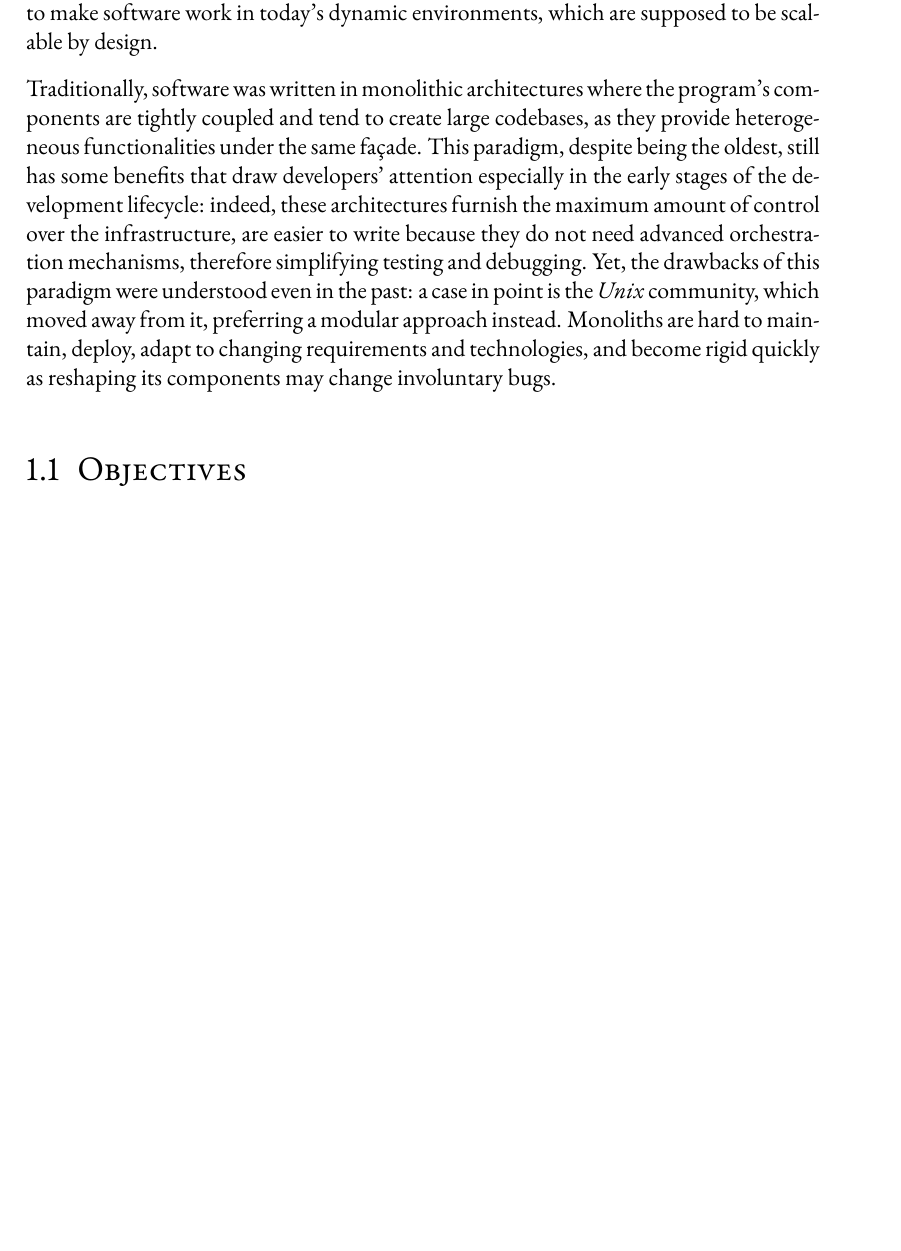
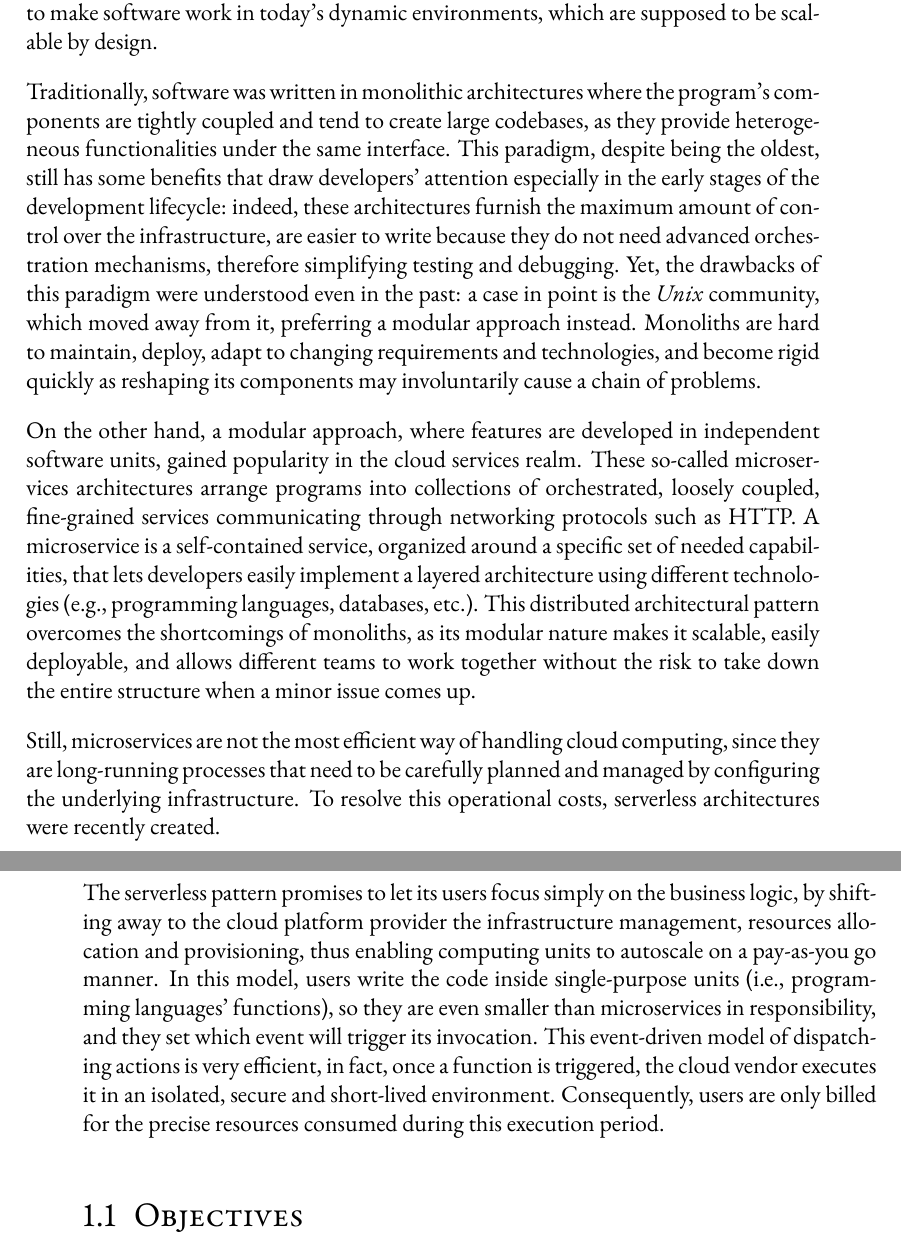
Before and after one commit to Gejsi/bsc-thesis, a LaTeX thesis (src/thesis.tex, which reads src/sections/introduction.tex): part of page 11 of 41 before the commit and two parts of pages 11 and 12 of 41 after it, the two joined at a grey line, cut so that both start at the same text, the shorter picture padded with empty space. Compiled offline with pdfLaTeX.

Commit message:
Started adding serverless intro part

```diff
--- a/src/sections/introduction.tex
+++ b/src/sections/introduction.tex
@@ -10,7 +10,7 @@ in today's dynamic environments, which are supposed to be scalable by design.
 
 Traditionally, software was written in monolithic architectures where
 the program's components are tightly coupled and tend to create
-large codebases, as they provide heterogeneous functionalities under the same façade.
+large codebases, as they provide heterogeneous functionalities under the same interface.
 This paradigm, despite being the oldest, still has some benefits that
 draw developers' attention especially in the early stages of the development lifecycle:
 indeed, these architectures furnish the maximum amount of control over the infrastructure,
@@ -20,7 +20,35 @@ Yet, the drawbacks of this paradigm were understood even in the past:
 a case in point is the \textit{Unix} community, which moved away from it,
 preferring a modular approach instead. Monoliths are hard to maintain, deploy,
 adapt to changing requirements and technologies, and
-become rigid quickly as reshaping its components may change involuntary bugs.
+become rigid quickly as reshaping its components may involuntarily cause a chain of problems.
+
+On the other hand, a modular approach, where features are developed in
+independent software units, gained popularity in the cloud services realm.
+These so-called microservices architectures arrange
+programs into collections of orchestrated, loosely coupled, fine-grained services
+communicating through networking protocols such as HTTP.
+A microservice is a self-contained service, organized around a specific set
+of needed capabilities, that lets developers easily implement a layered architecture
+using different technologies (e.g., programming languages, databases, etc.).
+This distributed architectural pattern overcomes the shortcomings of monoliths,
+as its modular nature makes it scalable, easily deployable, and allows different teams
+to work together without the risk to take down the entire structure when a minor issue comes up.
+
+Still, microservices are not the most efficient way of handling cloud computing,
+since they are long-running processes that need to be carefully planned and managed
+by configuring the underlying infrastructure. To resolve this operational costs,
+serverless architectures were recently created.
+
+The serverless pattern promises to let its users focus simply on the business logic,
+by shifting away to the cloud platform provider the infrastructure management,
+resources allocation and provisioning, thus enabling computing units to autoscale on a pay-as-you go manner.
+In this model, users write the code inside single-purpose units (i.e., programming languages' functions),
+so they are even smaller than microservices in responsibility,
+and they set which event will trigger its invocation.
+This event-driven model of dispatching actions is very efficient, in fact,
+once a function is triggered, the cloud vendor executes it in an isolated,
+secure and short-lived environment.
+Consequently, users are only billed for the precise resources consumed during this execution period.
 
 
 \section{Objectives} % *incremental adoption*
```
